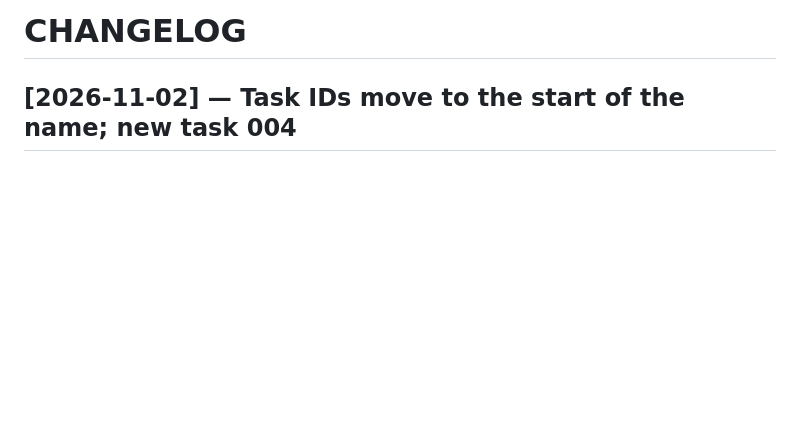
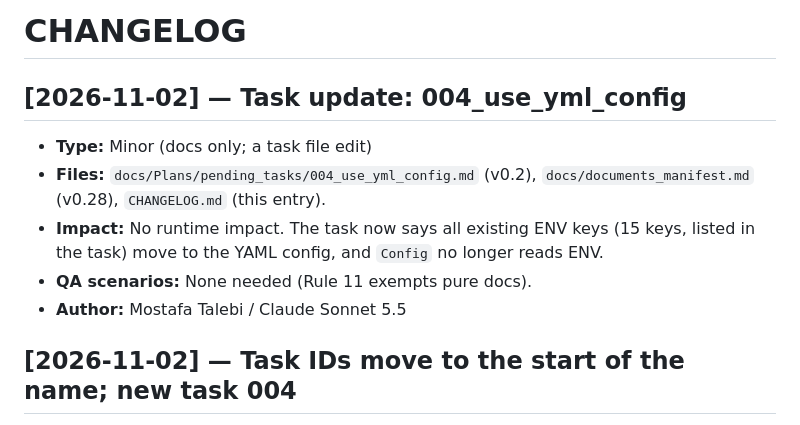
Before and after one commit to 780-AI/780-qabz, a Markdown page: CHANGELOG.md, the part around one of its changes. Rendered like a GitHub page; blank space fills up the shorter version.

```diff
--- a/CHANGELOG.md
+++ b/CHANGELOG.md
@@ -2,6 +2,7 @@
 <!-- Last Updated: 2026-11-02 -->
 <!--
 CHANGE LOG
+v1.27 — 2026-11-02 — Added 004-task-update entry.
 v1.26 — 2026-11-02 — Added task-ID-prefix and 004-task entry.
 v1.25 — 2026-11-02 — Added no-down-migrations entry.
 v1.24 — 2026-11-02 — Added config-hot-reload entry.
@@ -32,6 +33,13 @@ v1.0 — 2026-10-28 — Initial.
 -->
 
 # CHANGELOG
+
+## [2026-11-02] — Task update: 004_use_yml_config
+- **Type:** Minor (docs only; a task file edit)
+- **Files:** `docs/Plans/pending_tasks/004_use_yml_config.md` (v0.2), `docs/documents_manifest.md` (v0.28), `CHANGELOG.md` (this entry).
+- **Impact:** No runtime impact. The task now says all existing ENV keys (15 keys, listed in the task) move to the YAML config, and `Config` no longer reads ENV.
+- **QA scenarios:** None needed (Rule 11 exempts pure docs).
+- **Author:** Mostafa Talebi / Claude Sonnet 5.5
 
 ## [2026-11-02] — Task IDs move to the start of the name; new task 004
 - **Type:** Major (Critical File edit: `CLAUDE.md`)
```
Also changed, not shown: other parts of CHANGELOG.md (+1 -1 lines), docs/documents_manifest.md (+6 -5 lines), 1 other file.
